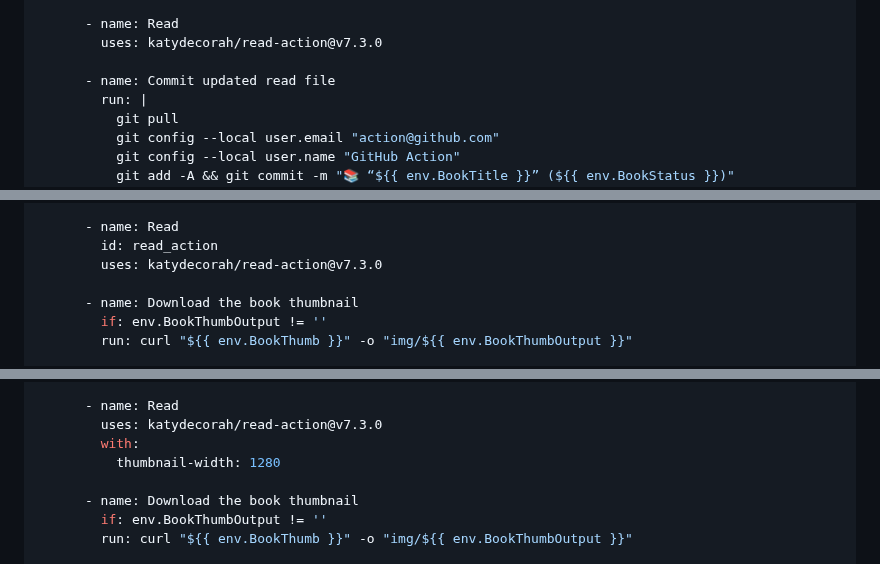
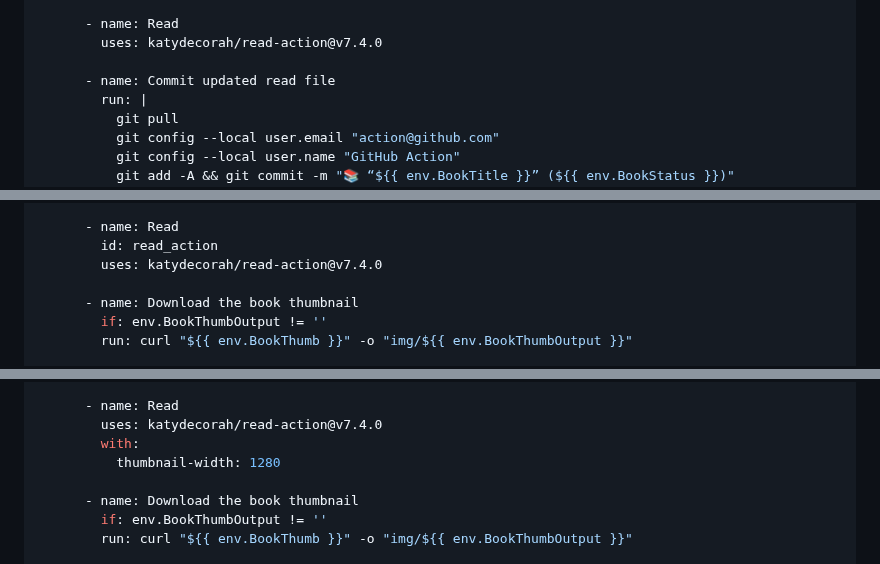
Before and after one commit to library-pals/read-action, a Markdown page: README.md, 3 parts joined by grey strips. GitHub-like rendering; folded sections open.

Commit message:
Update documentation

```diff
--- a/README.md
+++ b/README.md
@@ -77,7 +77,7 @@ jobs:
         uses: actions/checkout@v4
 
       - name: Read
-        uses: katydecorah/read-action@v7.3.0
+        uses: katydecorah/read-action@v7.4.0
 
       - name: Commit updated read file
         run: |
@@ -150,7 +150,7 @@ jobs:
 
       - name: Read
         id: read_action
-        uses: katydecorah/read-action@v7.3.0
+        uses: katydecorah/read-action@v7.4.0
 
       - name: Download the book thumbnail
         if: env.BookThumbOutput != ''
@@ -250,7 +250,7 @@ jobs:
         uses: actions/checkout@v4
 
       - name: Read
-        uses: katydecorah/read-action@v7.3.0
+        uses: katydecorah/read-action@v7.4.0
         with:
           thumbnail-width: 1280
 
```
